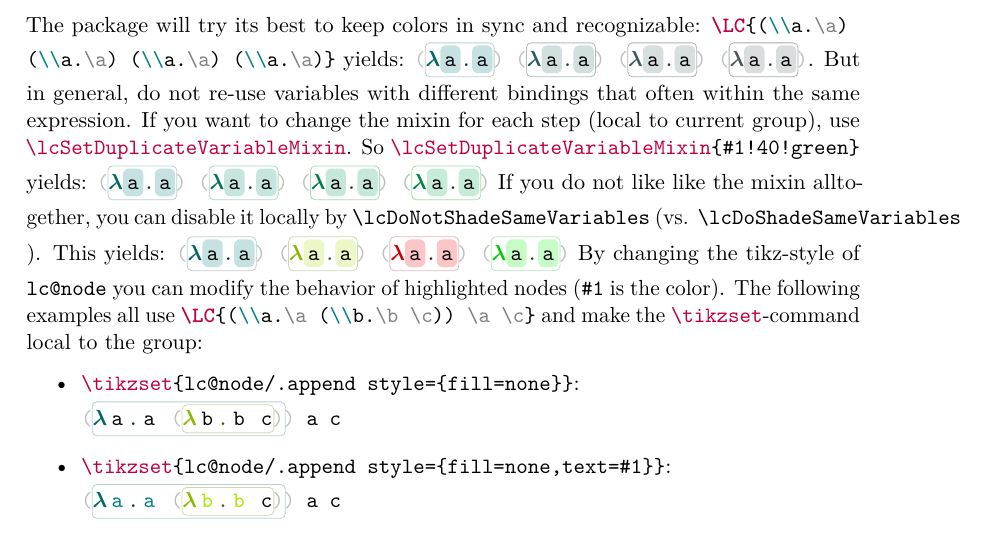
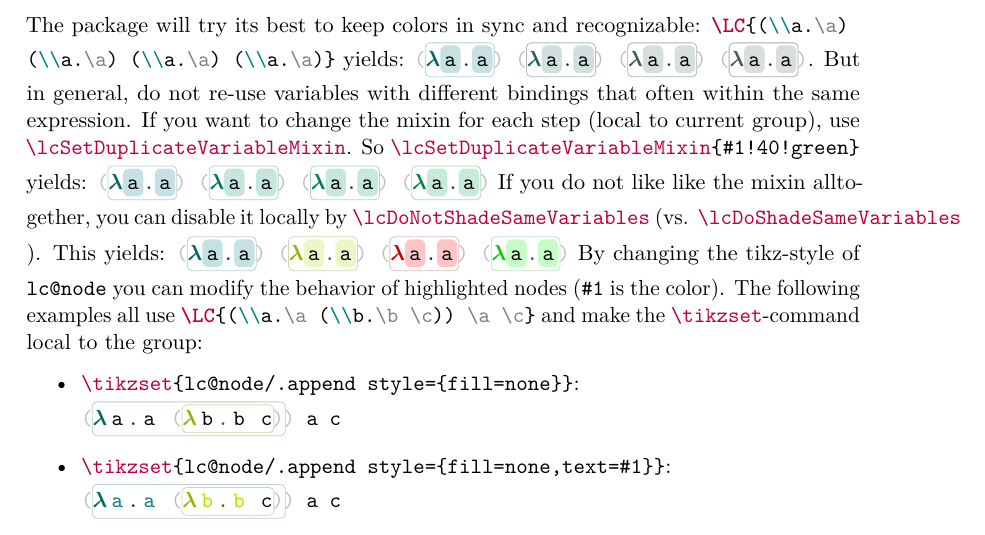
Before and after one commit to EagleoutIce/latex-lambda-calculus-visualizer, a LaTeX document (visualizer-doc.tex): part of page 2 of 3, cut so that both start at the same text. Compiled offline with pdfLaTeX.

Commit message:
update replacers

```diff
--- a/visualizer-doc.tex
+++ b/visualizer-doc.tex
@@ -27,6 +27,8 @@
    {\\tikzset}{\textcolor{purple}{\textbackslash tikzset}}8
    {\\lcSetColorMixin}{\textcolor{purple}{\textbackslash lcSetColorMixin}}{16}
    {\\lcSetColors}{\textcolor{purple}{\textbackslash lcSetColors}}{12}
+   {\\lcDoNotShadeSameVariables}{\textcolor{purple}{\textbackslash lcDoNotShadeSameVariables}}{26}
+   {\\lcDoShadeSameVariables}{\textcolor{purple}{\textbackslash lcDoShadeSameVariables}}{23}
    {\\lcMaximumParenthesisRangeDrawDepth}{\textcolor{purple}{\textbackslash lcMaximumParenthesisRangeDrawDepth}}{35}
    {\\lcSetDuplicateVariableMixin}{\textcolor{purple}{\textbackslash lcSetDuplicateVariableMixin}}{28}
    {\\reducemarks}{\textcolor{purple}{\textbackslash reducemarks}}{12}
```
